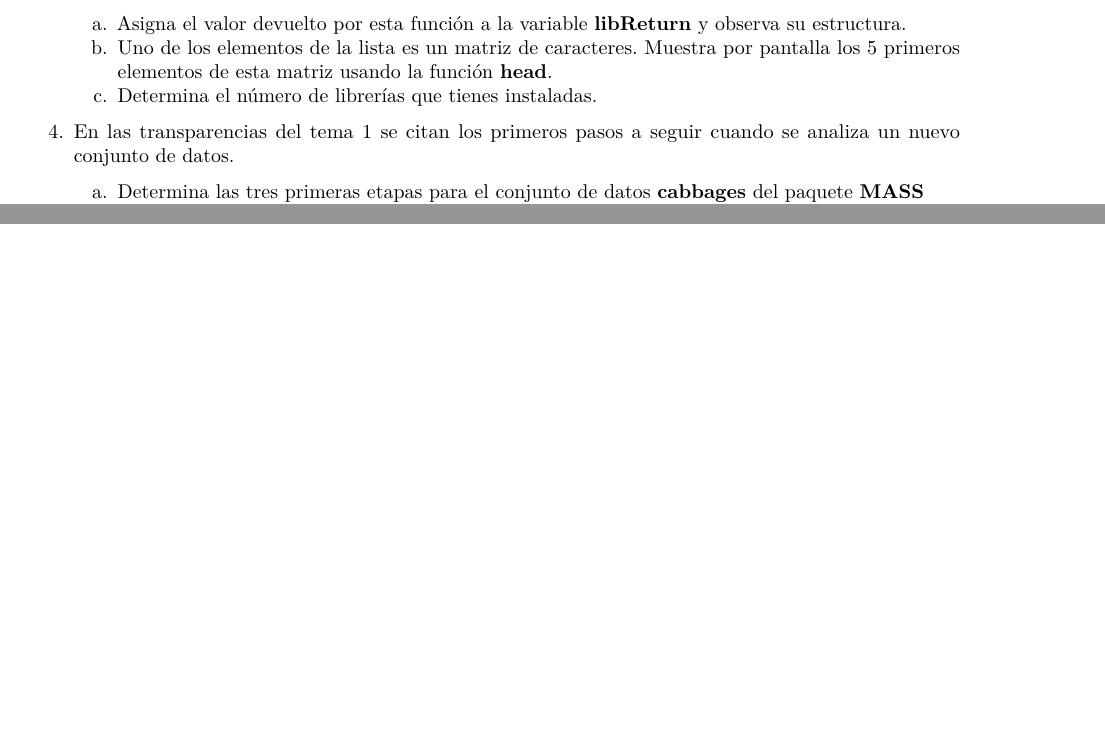
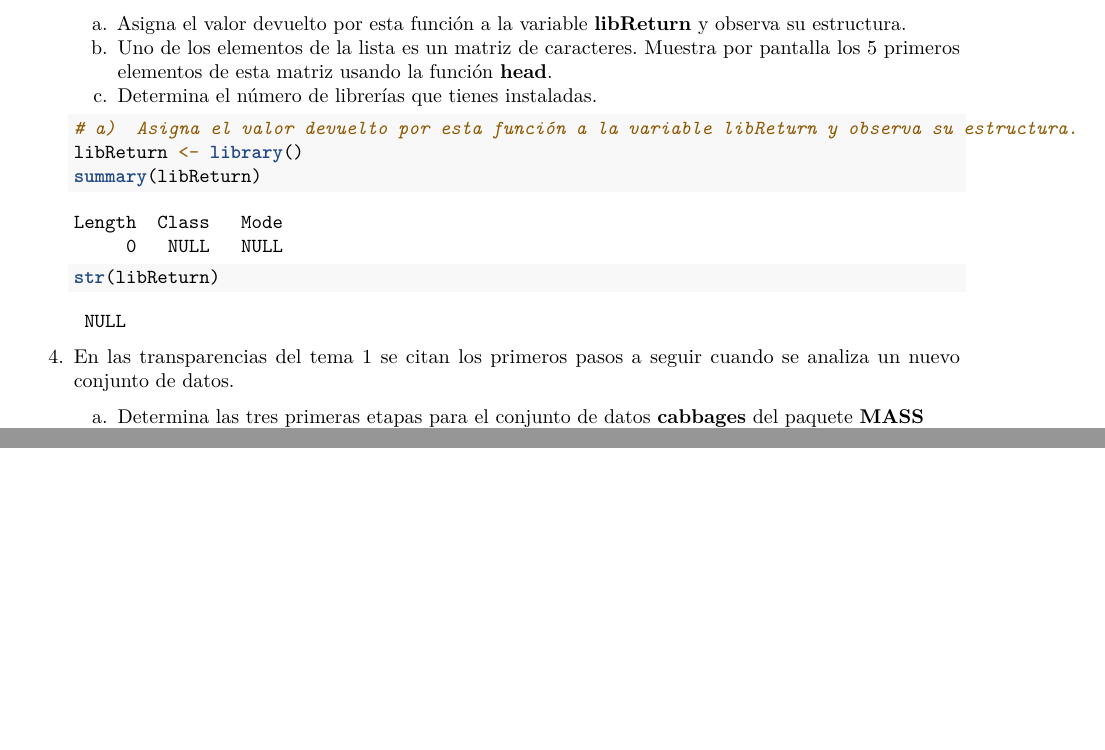
Before and after one commit to lucas-convi/SolucionesTema-1, an R Markdown document (BoletinTema1ALUMNO.Rmd): two parts of pages 10 and 11 of 11, joined at a grey line, cut so that both start at the same text. Rendered offline with R 4.5, knitr and Pandoc, then LaTeX, with nearby package versions.

Commit message:
Ejercicio 3 a)

````diff
--- a/BoletinTema1ALUMNO.Rmd
+++ b/BoletinTema1ALUMNO.Rmd
@@ -187,14 +187,10 @@ qqPlot(log(Animals2$brain), col = "red")
     c.  Determina el número de librerías que tienes instaladas.
 
     ```{r}
-
-
-
-
-
-
-
-
+# a)  Asigna el valor devuelto por esta función a la variable libReturn y observa su estructura.
+libReturn <- library()
+summary(libReturn)
+str(libReturn)
 
 
     ```
````
